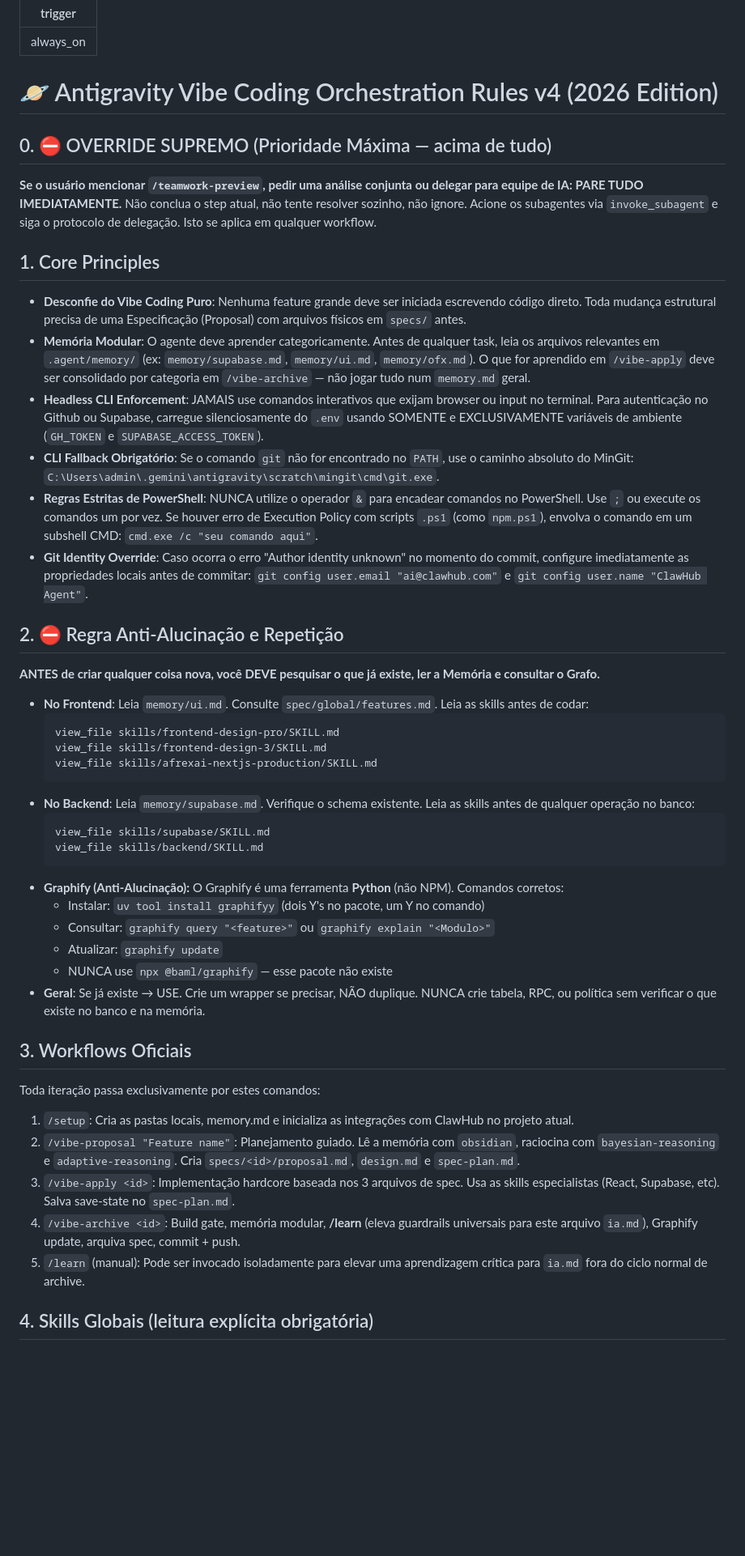
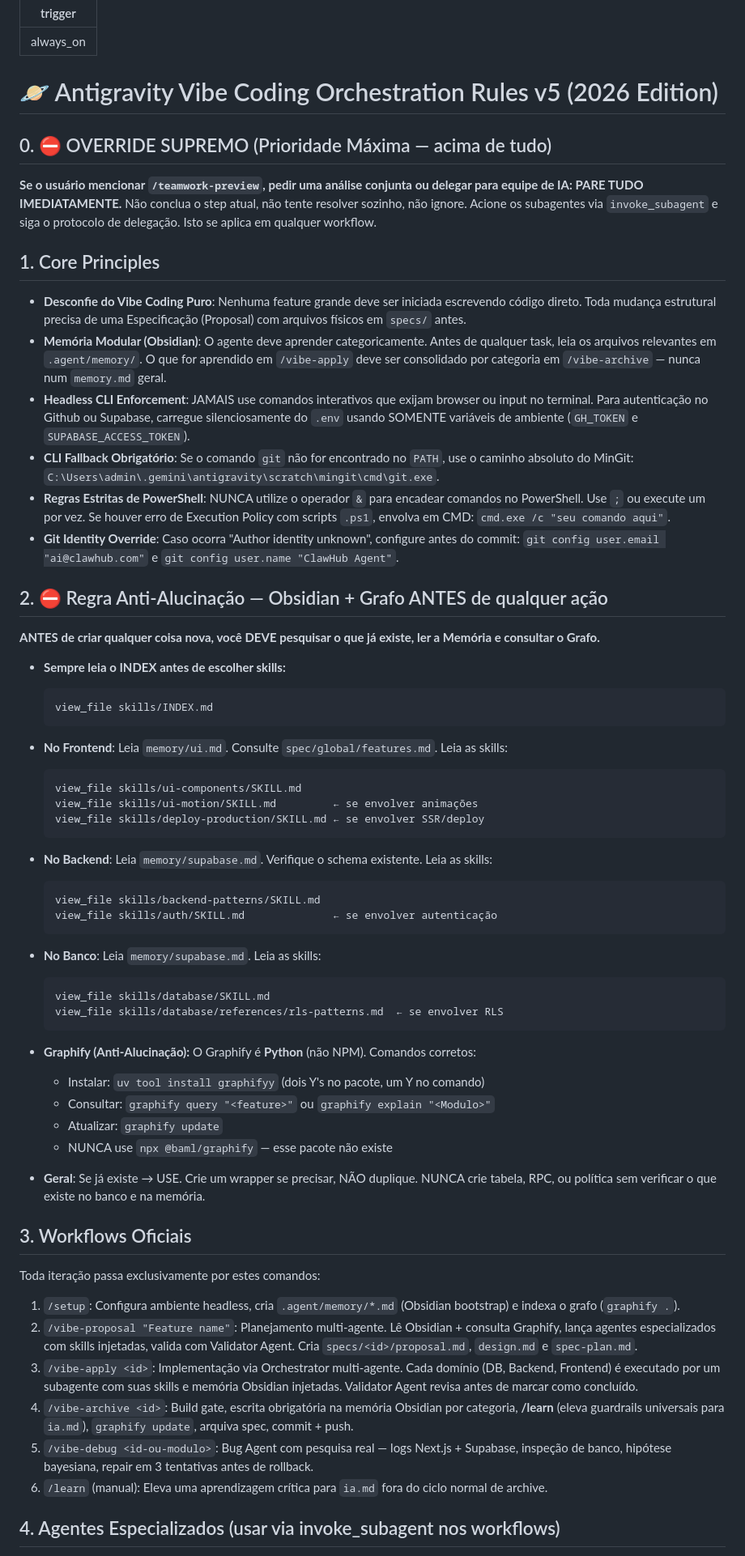
Before and after one commit to davi-449/antigravity-config, a Markdown page: .agent/rules/ia.md, the part around one of its changes. Shown at 81% size. Drawn GitHub-style; blank space fills up the shorter version.

````diff
--- a/.agent/rules/ia.md
+++ b/.agent/rules/ia.md
@@ -2,7 +2,7 @@
 trigger: always_on
 ---
 
-# 🪐 Antigravity Vibe Coding Orchestration Rules v4 (2026 Edition)
+# 🪐 Antigravity Vibe Coding Orchestration Rules v5 (2026 Edition)
 
 ## 0. ⛔ OVERRIDE SUPREMO (Prioridade Máxima — acima de tudo)
 
@@ -11,43 +11,58 @@ trigger: always_on
 ## 1. Core Principles
 
 - **Desconfie do Vibe Coding Puro**: Nenhuma feature grande deve ser iniciada escrevendo código direto. Toda mudança estrutural precisa de uma Especificação (Proposal) com arquivos físicos em `specs/` antes.
-- **Memória Modular**: O agente deve aprender categoricamente. Antes de qualquer task, leia os arquivos relevantes em `.agent/memory/` (ex: `memory/supabase.md`, `memory/ui.md`, `memory/ofx.md`). O que for aprendido em `/vibe-apply` deve ser consolidado por categoria em `/vibe-archive` — não jogar tudo num `memory.md` geral.
-- **Headless CLI Enforcement**: JAMAIS use comandos interativos que exijam browser ou input no terminal. Para autenticação no Github ou Supabase, carregue silenciosamente do `.env` usando SOMENTE e EXCLUSIVAMENTE variáveis de ambiente (`GH_TOKEN` e `SUPABASE_ACCESS_TOKEN`).
+- **Memória Modular (Obsidian)**: O agente deve aprender categoricamente. Antes de qualquer task, leia os arquivos relevantes em `.agent/memory/`. O que for aprendido em `/vibe-apply` deve ser consolidado por categoria em `/vibe-archive` — nunca num `memory.md` geral.
+- **Headless CLI Enforcement**: JAMAIS use comandos interativos que exijam browser ou input no terminal. Para autenticação no Github ou Supabase, carregue silenciosamente do `.env` usando SOMENTE variáveis de ambiente (`GH_TOKEN` e `SUPABASE_ACCESS_TOKEN`).
 - **CLI Fallback Obrigatório**: Se o comando `git` não for encontrado no `PATH`, use o caminho absoluto do MinGit: `C:\Users\admin\.gemini\antigravity\scratch\mingit\cmd\git.exe`.
-- **Regras Estritas de PowerShell**: NUNCA utilize o operador `&` para encadear comandos no PowerShell. Use `;` ou execute os comandos um por vez. Se houver erro de Execution Policy com scripts `.ps1` (como `npm.ps1`), envolva o comando em um subshell CMD: `cmd.exe /c "seu comando aqui"`.
-- **Git Identity Override**: Caso ocorra o erro "Author identity unknown" no momento do commit, configure imediatamente as propriedades locais antes de commitar: `git config user.email "ai@clawhub.com"` e `git config user.name "ClawHub Agent"`.
+- **Regras Estritas de PowerShell**: NUNCA utilize o operador `&` para encadear comandos no PowerShell. Use `;` ou execute um por vez. Se houver erro de Execution Policy com scripts `.ps1`, envolva em CMD: `cmd.exe /c "seu comando aqui"`.
+- **Git Identity Override**: Caso ocorra "Author identity unknown", configure antes do commit: `git config user.email "ai@clawhub.com"` e `git config user.name "ClawHub Agent"`.
 
-## 2. ⛔ Regra Anti-Alucinação e Repetição
+## 2. ⛔ Regra Anti-Alucinação — Obsidian + Grafo ANTES de qualquer ação
 
 **ANTES de criar qualquer coisa nova, você DEVE pesquisar o que já existe, ler a Memória e consultar o Grafo.**
 
-- **No Frontend**: Leia `memory/ui.md`. Consulte `spec/global/features.md`. Leia as skills antes de codar:
+- **Sempre leia o INDEX antes de escolher skills:**
   ```
-  view_file skills/frontend-design-pro/SKILL.md
-  view_file skills/frontend-design-3/SKILL.md
-  view_file skills/afrexai-nextjs-production/SKILL.md
+  view_file skills/INDEX.md
   ```
-- **No Backend**: Leia `memory/supabase.md`. Verifique o schema existente. Leia as skills antes de qualquer operação no banco:
+
+- **No Frontend**: Leia `memory/ui.md`. Consulte `spec/global/features.md`. Leia as skills:
   ```
-  view_file skills/supabase/SKILL.md
-  view_file skills/backend/SKILL.md
+  view_file skills/ui-components/SKILL.md
+  view_file skills/ui-motion/SKILL.md         ← se envolver animações
+  view_file skills/deploy-production/SKILL.md ← se envolver SSR/deploy
   ```
-- **Graphify (Anti-Alucinação):** O Graphify é uma ferramenta **Python** (não NPM). Comandos corretos:
+
+- **No Backend**: Leia `memory/supabase.md`. Verifique o schema existente. Leia as skills:
+  ```
+  view_file skills/backend-patterns/SKILL.md
+  view_file skills/auth/SKILL.md              ← se envolver autenticação
+  ```
+
+- **No Banco**: Leia `memory/supabase.md`. Leia as skills:
+  ```
+  view_file skills/database/SKILL.md
+  view_file skills/database/references/rls-patterns.md  ← se envolver RLS
+  ```
+
+- **Graphify (Anti-Alucinação):** O Graphify é **Python** (não NPM). Comandos corretos:
   - Instalar: `uv tool install graphifyy` (dois Y's no pacote, um Y no comando)
   - Consultar: `graphify query "<feature>"` ou `graphify explain "<Modulo>"`
   - Atualizar: `graphify update`
   - NUNCA use `npx @baml/graphify` — esse pacote não existe
+
 - **Geral**: Se já existe → USE. Crie um wrapper se precisar, NÃO duplique. NUNCA crie tabela, RPC, ou política sem verificar o que existe no banco e na memória.
 
 ## 3. Workflows Oficiais
 
 Toda iteração passa exclusivamente por estes comandos:
 
-1. `/setup`: Cria as pastas locais, memory.md e inicializa as integrações com ClawHub no projeto atual.
-2. `/vibe-proposal "Feature name"`: Planejamento guiado. Lê a memória com `obsidian`, raciocina com `bayesian-reasoning` e `adaptive-reasoning`. Cria `specs/<id>/proposal.md`, `design.md` e `spec-plan.md`.
-3. `/vibe-apply <id>`: Implementação hardcore baseada nos 3 arquivos de spec. Usa as skills especialistas (React, Supabase, etc). Salva save-state no `spec-plan.md`.
-4. `/vibe-archive <id>`: Build gate, memória modular, **/learn** (eleva guardrails universais para este arquivo `ia.md`), Graphify update, arquiva spec, commit + push.
-5. `/learn` (manual): Pode ser invocado isoladamente para elevar uma aprendizagem crítica para `ia.md` fora do ciclo normal de archive.
+1. `/setup`: Configura ambiente headless, cria `.agent/memory/*.md` (Obsidian bootstrap) e indexa o grafo (`graphify .`).
+2. `/vibe-proposal "Feature name"`: Planejamento multi-agente. Lê Obsidian + consulta Graphify, lança agentes especializados com skills injetadas, valida com Validator Agent. Cria `specs/<id>/proposal.md`, `design.md` e `spec-plan.md`.
+3. `/vibe-apply <id>`: Implementação via Orchestrator multi-agente. Cada domínio (DB, Backend, Frontend) é executado por um subagente com suas skills e memória Obsidian injetadas. Validator Agent revisa antes de marcar como concluído.
+4. `/vibe-archive <id>`: Build gate, escrita obrigatória na memória Obsidian por categoria, **/learn** (eleva guardrails universais para `ia.md`), `graphify update`, arquiva spec, commit + push.
+5. `/vibe-debug <id-ou-modulo>`: Bug Agent com pesquisa real — logs Next.js + Supabase, inspeção de banco, hipótese bayesiana, repair em 3 tentativas antes de rollback.
+6. `/learn` (manual): Eleva uma aprendizagem crítica para `ia.md` fora do ciclo normal de archive.
 
-## 4. Skills Globais (leitura explícita obrigatória)
+## 4. Agentes Especializados (usar via invoke_subagent nos workflows)
 
````
Also changed, not shown: other parts of .agent/rules/ia.md (+22 -3 lines), .agent/agents/research-agent.md (added, +77 -0 lines), .agent/workflows/vibe-proposal.md (+114 -105 lines).
